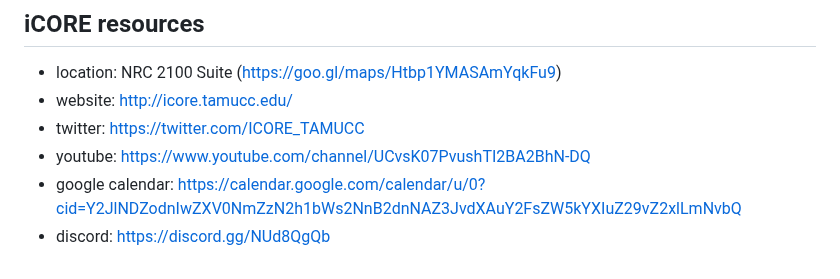
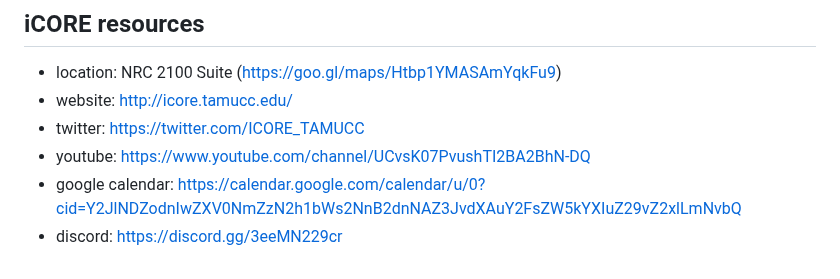
Before and after one commit to ekrell/icore_website, a Markdown page: news/icore_news_20230328.md, the part around the change. Drawn GitHub-style.

```diff
--- a/news/icore_news_20230328.md
+++ b/news/icore_news_20230328.md
@@ -94,4 +94,4 @@ As always, we encourage all iCORE members and iCORE-adjacent persons to get invo
 - twitter: https://twitter.com/ICORE_TAMUCC
 - youtube: https://www.youtube.com/channel/UCvsK07PvushTI2BA2BhN-DQ
 - google calendar: https://calendar.google.com/calendar/u/0?cid=Y2JlNDZodnIwZXV0NmZzN2h1bWs2NnB2dnNAZ3JvdXAuY2FsZW5kYXIuZ29vZ2xlLmNvbQ
-- discord: https://discord.gg/NUd8QgQb
+- discord: https://discord.gg/3eeMN229cr
```
